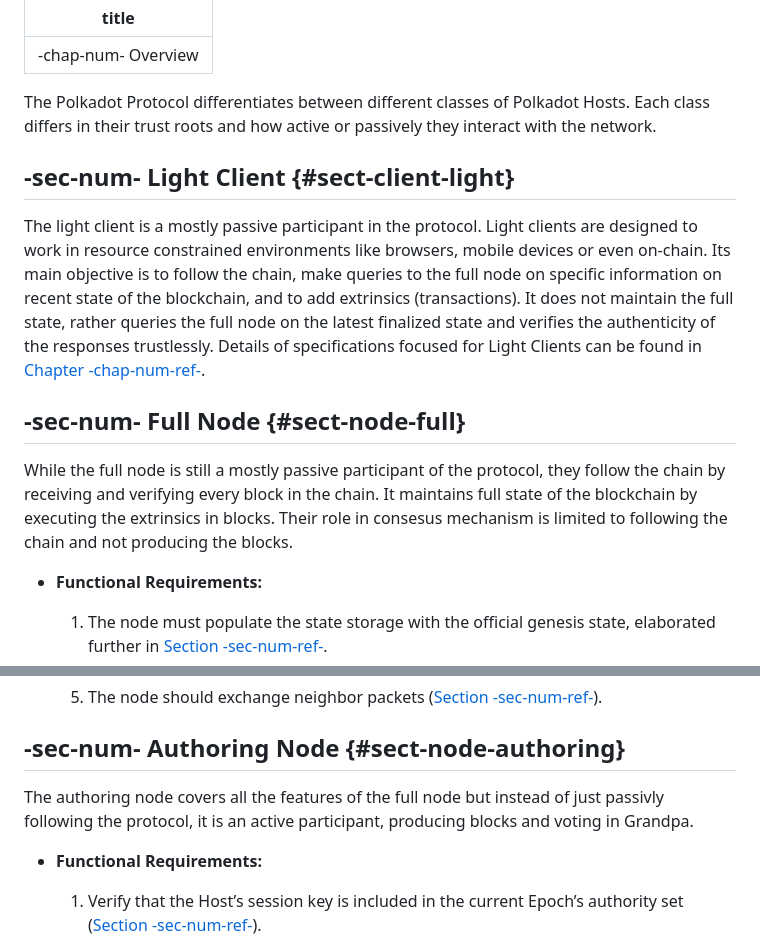
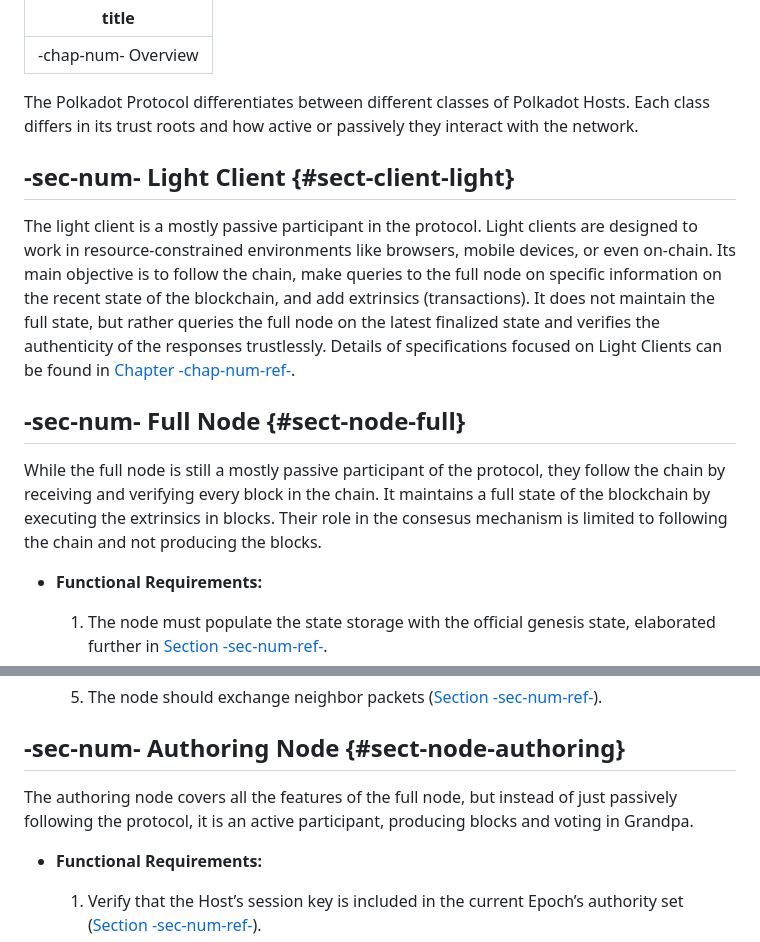
Before and after one commit to w3f/polkadot-spec, a Markdown page: docs/chap-overview.md, 2 parts joined by grey strips. GitHub-like rendering.

Commit message:
Update chap-overview.md
Fix speling

```diff
--- a/docs/chap-overview.md
+++ b/docs/chap-overview.md
@@ -2,15 +2,15 @@
 title: -chap-num- Overview
 ---
 
-The Polkadot Protocol differentiates between different classes of Polkadot Hosts. Each class differs in their trust roots and how active or passively they interact with the network.
+The Polkadot Protocol differentiates between different classes of Polkadot Hosts. Each class differs in its trust roots and how active or passively they interact with the network.
 
 ## -sec-num- Light Client {#sect-client-light}
 
-The light client is a mostly passive participant in the protocol. Light clients are designed to work in resource constrained environments like browsers, mobile devices or even on-chain. Its main objective is to follow the chain, make queries to the full node on specific information on recent state of the blockchain, and to add extrinsics (transactions). It does not maintain the full state, rather queries the full node on the latest finalized state and verifies the authenticity of the responses trustlessly. Details of specifications focused for Light Clients can be found in [Chapter -chap-num-ref-](sect-lightclient).
+The light client is a mostly passive participant in the protocol. Light clients are designed to work in resource-constrained environments like browsers, mobile devices, or even on-chain. Its main objective is to follow the chain, make queries to the full node on specific information on the recent state of the blockchain, and add extrinsics (transactions). It does not maintain the full state, but rather queries the full node on the latest finalized state and verifies the authenticity of the responses trustlessly. Details of specifications focused on Light Clients can be found in [Chapter -chap-num-ref-](sect-lightclient).
 
 ## -sec-num- Full Node {#sect-node-full}
 
-While the full node is still a mostly passive participant of the protocol, they follow the chain by receiving and verifying every block in the chain. It maintains full state of the blockchain by executing the extrinsics in blocks. Their role in consesus mechanism is limited to following the chain and not producing the blocks.
+While the full node is still a mostly passive participant of the protocol, they follow the chain by receiving and verifying every block in the chain. It maintains a full state of the blockchain by executing the extrinsics in blocks. Their role in the consesus mechanism is limited to following the chain and not producing the blocks.
 
 - **Functional Requirements:**
 
@@ -26,7 +26,7 @@ While the full node is still a mostly passive participant of the protocol, they
 
 ## -sec-num- Authoring Node {#sect-node-authoring}
 
-The authoring node covers all the features of the full node but instead of just passivly following the protocol, it is an active participant, producing blocks and voting in Grandpa.
+The authoring node covers all the features of the full node, but instead of just passively following the protocol, it is an active participant, producing blocks and voting in Grandpa.
 
 - **Functional Requirements:**
 
```
Also changed, not shown: other parts of docs/chap-overview.md (+1 -1 lines).
